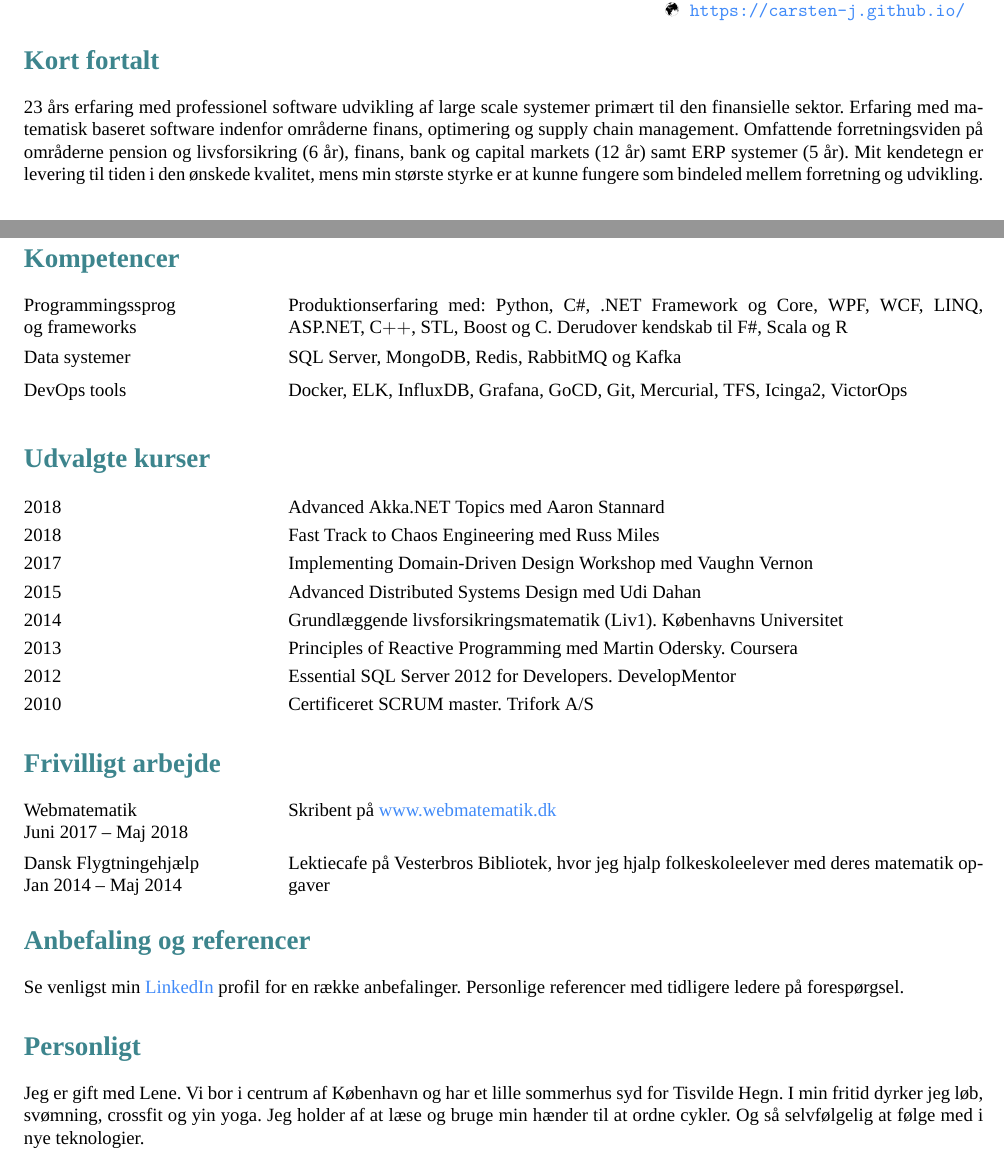
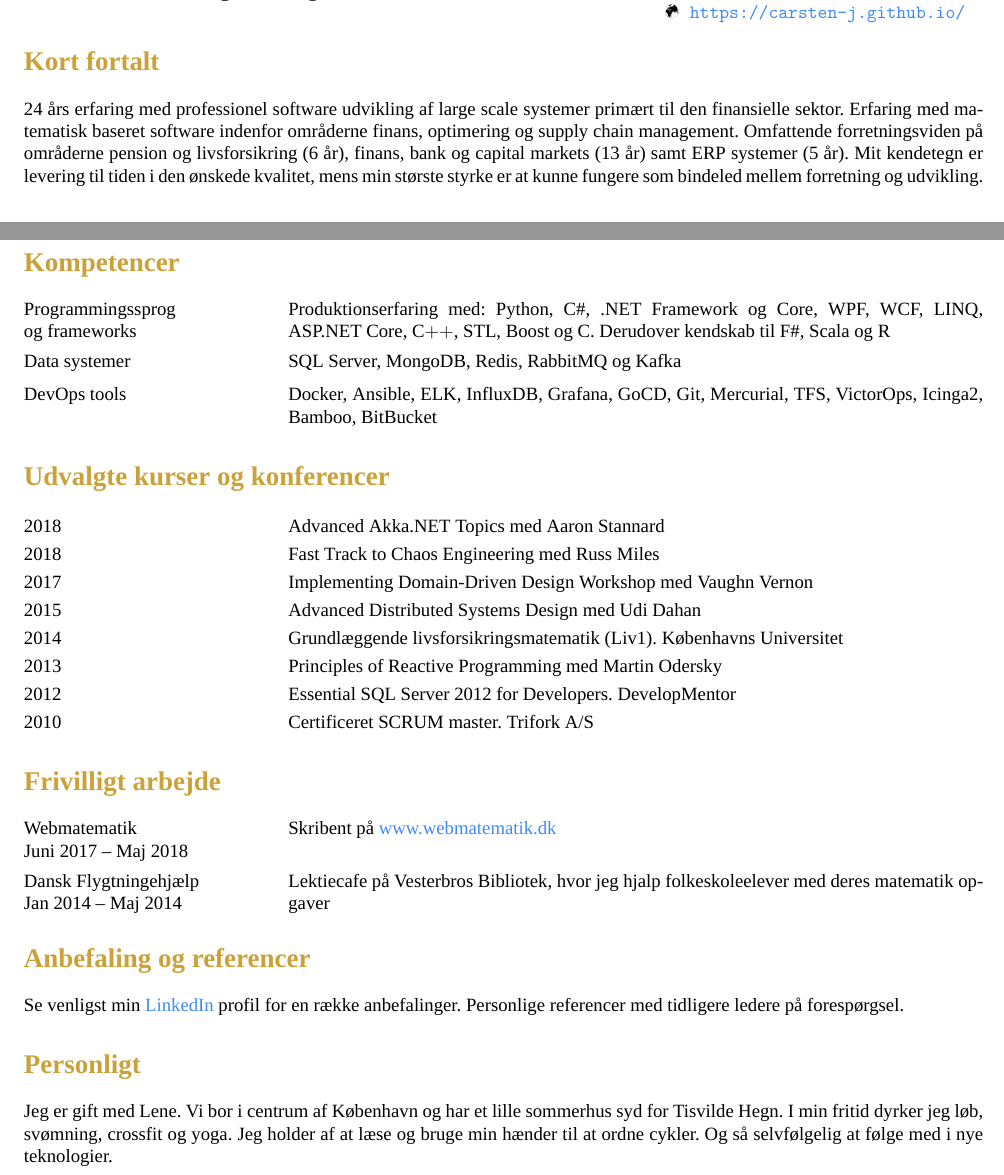
Before and after one commit to carsten-j/CV, a LaTeX CV (resume.tex, which reads setup.tex): two parts of pages 1 and 2 of 2, joined at a grey line, cut so that both start at the same text. Compiled offline with XeLaTeX; a missing font is replaced by an installed copy or a similar font.

Commit message:
Ny version af CV

```diff
--- a/resume.tex
+++ b/resume.tex
@@ -17,7 +17,7 @@
 % Introduktion
 %==============================================================================
 \section{Kort fortalt}
-23 års erfaring med professionel software udvikling af large scale systemer primært til den finansielle sektor. Erfaring med matematisk baseret software indenfor områderne finans, optimering og supply chain management. Omfattende forretningsviden på områderne pension og livsforsikring (6 år), finans, bank og capital markets (12 år) samt ERP systemer (5 år). Mit kendetegn er levering til tiden i den ønskede kvalitet, mens min største styrke er at kunne fungere som bindeled mellem forretning og udvikling.
+24 års erfaring med professionel software udvikling af large scale systemer primært til den finansielle sektor. Erfaring med matematisk baseret software indenfor områderne finans, optimering og supply chain management. Omfattende forretningsviden på områderne pension og livsforsikring (6 år), finans, bank og capital markets (13 år) samt ERP systemer (5 år). Mit kendetegn er levering til tiden i den ønskede kvalitet, mens min største styrke er at kunne fungere som bindeled mellem forretning og udvikling.
 
 %==============================================================================
 % Erhvervserfaring
@@ -106,17 +106,19 @@ Liv og Pension}
 % Kompetencer
 %===============================================================================
 \section{Kompetencer}
-\kompetence{Programmingssprog \\ og frameworks}{Produktionserfaring med: Python, C\#, .NET Framework og Core, WPF, WCF, LINQ, ASP.NET, C\(++\), STL, Boost og C. Derudover kendskab til F\#, Scala og R}
+\kompetence{Programmingssprog \\ og frameworks}{Produktionserfaring med: Python, C\#, .NET Framework og Core, WPF, WCF, LINQ, ASP.NET Core, C\(++\), STL, Boost og C. Derudover kendskab til F\#, Scala og R}
 \\[0.2cm]
 \kompetence{Data systemer}{SQL Server, MongoDB, Redis, RabbitMQ og Kafka}
 \\[0.2cm]
-\kompetence{DevOps tools}{Docker, ELK, InfluxDB, Grafana, GoCD, Git, Mercurial, TFS, Icinga2, VictorOps}
+\kompetence{DevOps tools}{Docker, Ansible, ELK, InfluxDB, Grafana, GoCD, Git, Mercurial, TFS, Vic\-tor\-Ops, Icinga2, Bamboo, BitBucket}
 
 %===============================================================================
 % Kurser
 %===============================================================================
 \begin{onehalfspacing}
-\section{Udvalgte kurser}
+\section{Udvalgte kurser og konferencer}
+%\kursus{2019}{PyCon DE \& PyData Berlin }
+
 \kursus{2018}{Advanced Akka.NET Topics med Aaron Stannard}
 
 \kursus{2018}{Fast Track to Chaos Engineering med Russ Miles}
@@ -127,7 +129,7 @@ Liv og Pension}
 
 \kursus{2014}{Grundlæggende livsforsikringsmatematik (Liv1). Københavns Universitet}
 
-\kursus{2013}{Principles of Reactive Programming med Martin Odersky. Coursera}
+\kursus{2013}{Principles of Reactive Programming med Martin Odersky}
 
 \kursus{2012}{Essential SQL Server 2012 for Developers. DevelopMentor}
 
@@ -150,6 +152,6 @@ Se venligst min \href{https://dk.linkedin.com/in/carstenjoergensen}{LinkedIn}
 profil for en række anbefalinger. Personlige referencer med tidligere ledere på forespørgsel.
 
 \section{Personligt}
-Jeg er gift med Lene. Vi bor i centrum af København og har et lille sommerhus syd for Tisvilde Hegn. I min fritid dyrker jeg løb, svømning, crossfit og yin yoga. Jeg holder af at læse og bruge min hænder til at ordne cykler. Og så selvfølgelig at følge med i nye teknologier.
+Jeg er gift med Lene. Vi bor i centrum af København og har et lille sommerhus syd for Tisvilde Hegn. I min fritid dyrker jeg løb, svømning, crossfit og yoga. Jeg holder af at læse og bruge min hænder til at ordne cykler. Og så selvfølgelig at følge med i nye teknologier.
 
 \end{document}
--- a/setup.tex
+++ b/setup.tex
@@ -1,7 +1,7 @@
 \usepackage{fontspec}
 \usepackage{polyglossia}
 \setdefaultlanguage{danish}
-\usepackage[left=1.5cm, right=1.5cm, vmargin=1.5cm, noheadfoot, marginparwidth=0cm]{geometry} % sidemargener
+\usepackage[left=1.5cm, right=1.5cm, vmargin=1.25cm, noheadfoot, marginparwidth=0cm]{geometry} % sidemargener
 %\usepackage[final]{microtype} % the art of enhancing the appearance and readability of a document
 \usepackage{titlesec}
 \usepackage{color}
@@ -15,7 +15,7 @@
 \usepackage{setspace}
 
 \definecolor{linkColor}{HTML}{408AF8}
-\definecolor{bulletColor}{HTML}{3D858D} % 1D8BB9 336F3A
+\definecolor{bulletColor}{HTML}{CAA239} % 1D8BB9 336F3A
 
 \setmainfont[Ligatures=TeX]{akkurat}[
   BoldFont = Helvetica Neue Bold]
```
Also changed, not shown: resume.pdf.
